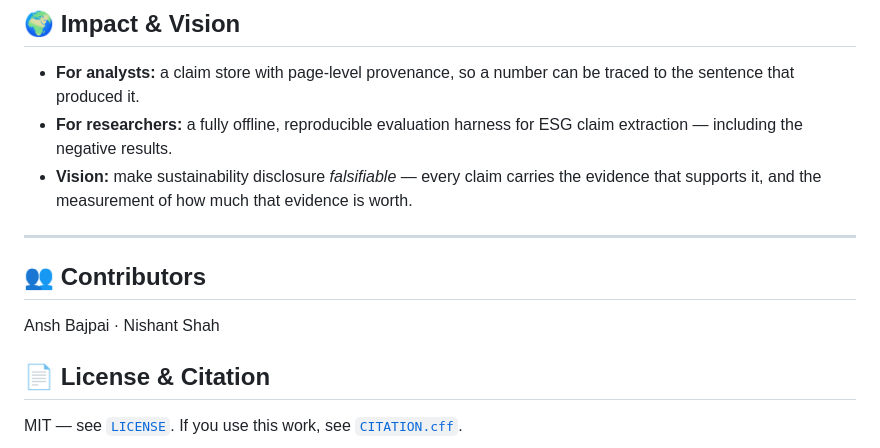
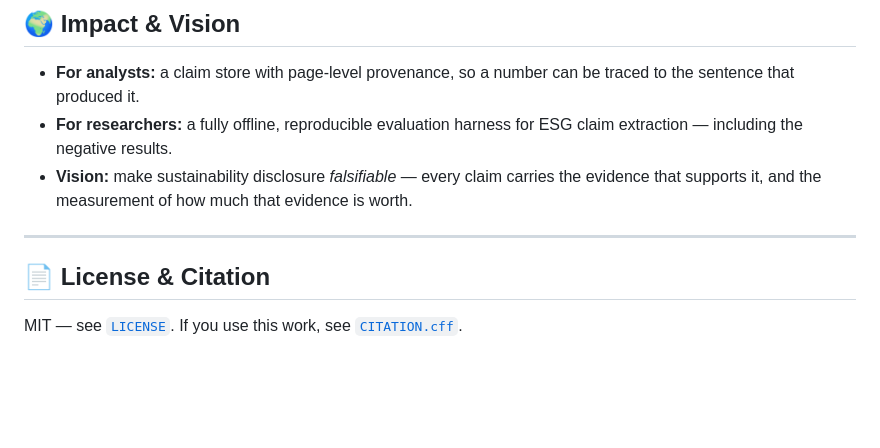
Before and after one commit to iamnishaant/ESGenuine, a Markdown page: README.md, the part around the change. Rendered like a GitHub page; blank space fills up the shorter version.

Commit message:
Removed section
Removed contributors section from README.

```diff
--- a/README.md
+++ b/README.md
@@ -389,9 +389,7 @@ docs/
 
 ---
 
-## 👥 Contributors
 
-Ansh Bajpai · Nishant Shah
 
 ## 📄 License & Citation
 
```
